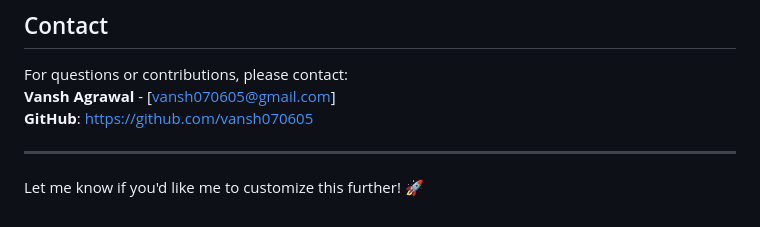
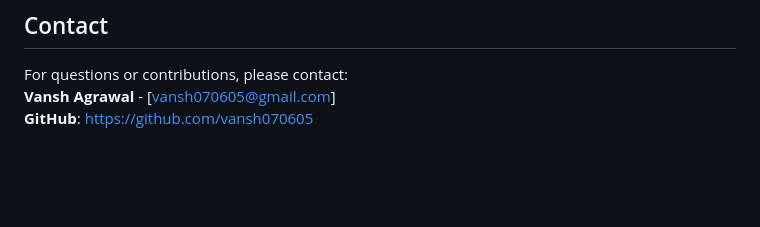
Before and after one commit to vansh070605/Expense-Manager-App, a Markdown page: README.md, the part around the change. Drawn GitHub-style; blank space fills up the shorter version.

```diff
--- a/README.md
+++ b/README.md
@@ -121,7 +121,3 @@ This project is licensed under the MIT License.
 For questions or contributions, please contact:
 **Vansh Agrawal** - [vansh070605@gmail.com]
 **GitHub**: [https://github.com/vansh070605](https://github.com/vannsh070605)
-
----
-
-Let me know if you'd like me to customize this further! 🚀
```
